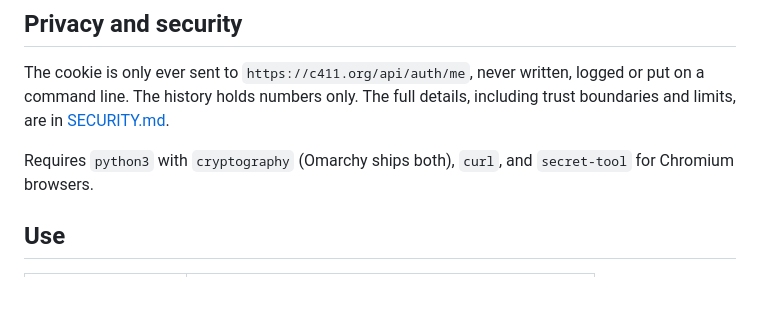
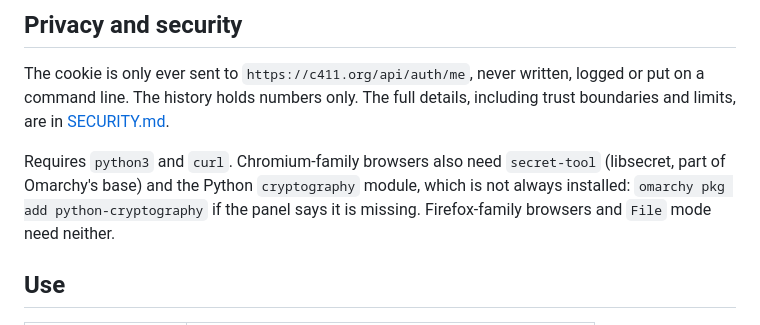
Before and after one commit to XNinety9/c411trend, a Markdown page: README.md, the part around the change. Drawn GitHub-style; blank space fills up the shorter version.

```diff
--- a/README.md
+++ b/README.md
@@ -86,8 +86,10 @@ The cookie is only ever sent to `https://c411.org/api/auth/me`, never written,
 logged or put on a command line. The history holds numbers only. The full
 details, including trust boundaries and limits, are in [SECURITY.md](SECURITY.md).
 
-Requires `python3` with `cryptography` (Omarchy ships both), `curl`, and
-`secret-tool` for Chromium browsers.
+Requires `python3` and `curl`. Chromium-family browsers also need `secret-tool`
+(libsecret, part of Omarchy's base) and the Python `cryptography` module, which
+is not always installed: `omarchy pkg add python-cryptography` if the panel
+says it is missing. Firefox-family browsers and `File` mode need neither.
 
 ## Use
 
```
Also changed, not shown: README.fr.md (+5 -2 lines).
